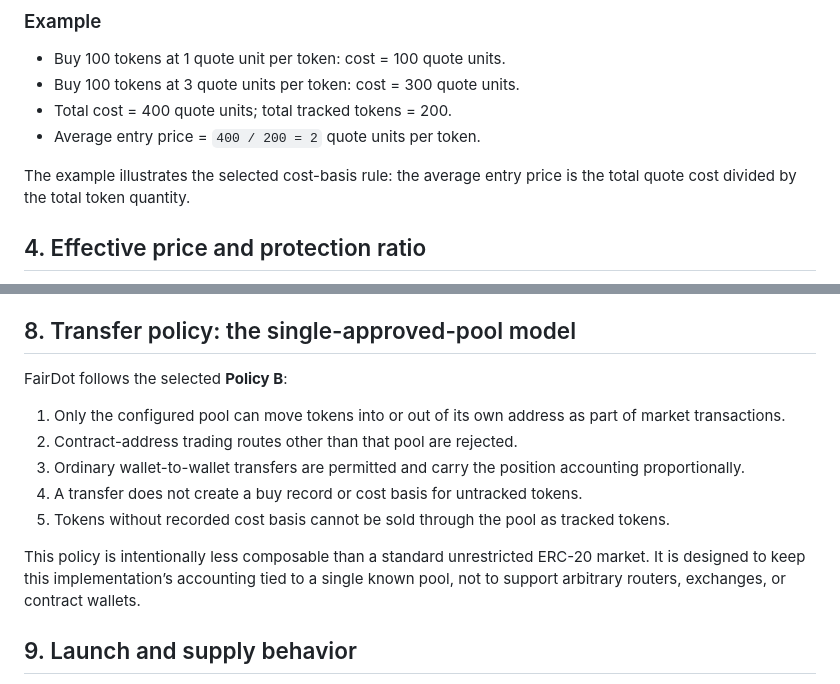
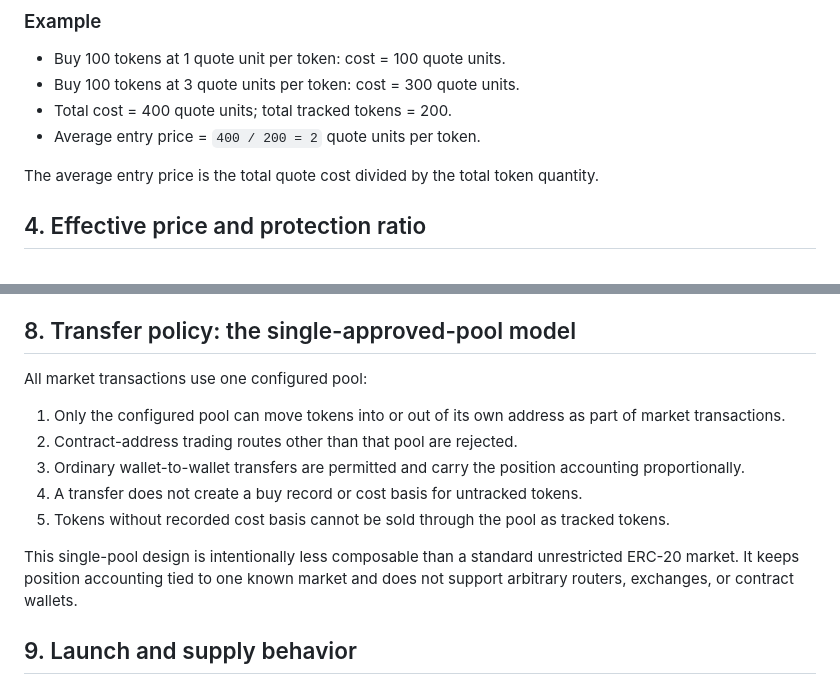
Before and after one commit to yukensimi/fairdot, a Markdown page: docs/CONCEPT.md, 2 parts joined by grey strips. GitHub-like rendering.

```diff
--- a/docs/CONCEPT.md
+++ b/docs/CONCEPT.md
@@ -53,7 +53,7 @@ This is weighted by the **number of tokens acquired**, not by the amount of mone
 - Total cost = 400 quote units; total tracked tokens = 200.
 - Average entry price = `400 / 200 = 2` quote units per token.
 
-The example illustrates the selected cost-basis rule: the average entry price is the total quote cost divided by the total token quantity.
+The average entry price is the total quote cost divided by the total token quantity.
 
 ## 4. Effective price and protection ratio
 
@@ -155,7 +155,7 @@ The thresholds are evaluated for a specific wallet and withdrawal. Repeated smal
 
 ## 8. Transfer policy: the single-approved-pool model
 
-FairDot follows the selected **Policy B**:
+All market transactions use one configured pool:
 
 1. Only the configured pool can move tokens into or out of its own address as part of market transactions.
 2. Contract-address trading routes other than that pool are rejected.
@@ -163,7 +163,7 @@ FairDot follows the selected **Policy B**:
 4. A transfer does not create a buy record or cost basis for untracked tokens.
 5. Tokens without recorded cost basis cannot be sold through the pool as tracked tokens.
 
-This policy is intentionally less composable than a standard unrestricted ERC-20 market. It is designed to keep this implementation’s accounting tied to a single known pool, not to support arbitrary routers, exchanges, or contract wallets.
+This single-pool design is intentionally less composable than a standard unrestricted ERC-20 market. It keeps position accounting tied to one known market and does not support arbitrary routers, exchanges, or contract wallets.
 
 ## 9. Launch and supply behavior
 
```
Also changed, not shown: README.md (+27 -9 lines), docs/QNA.md (+2 -2 lines).
